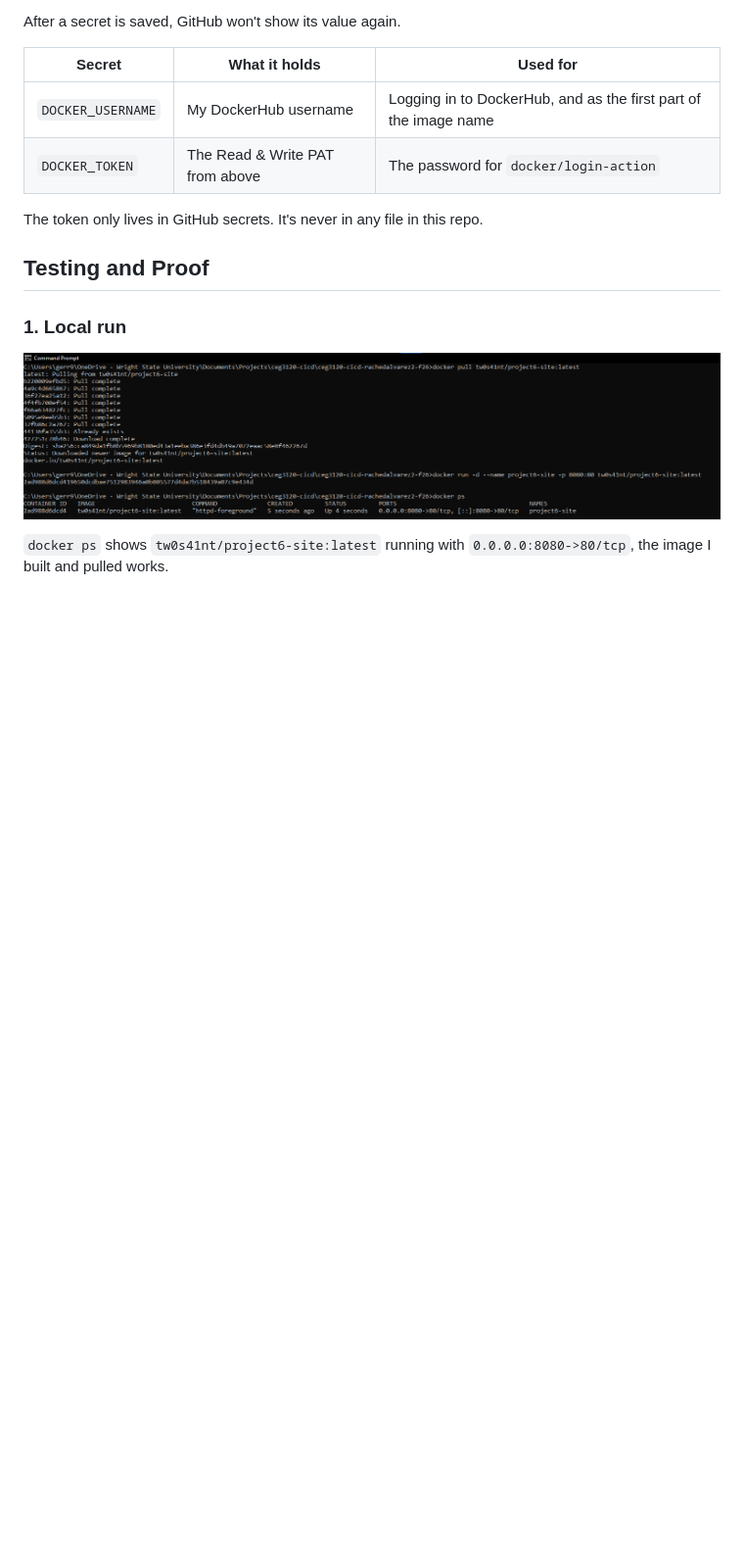
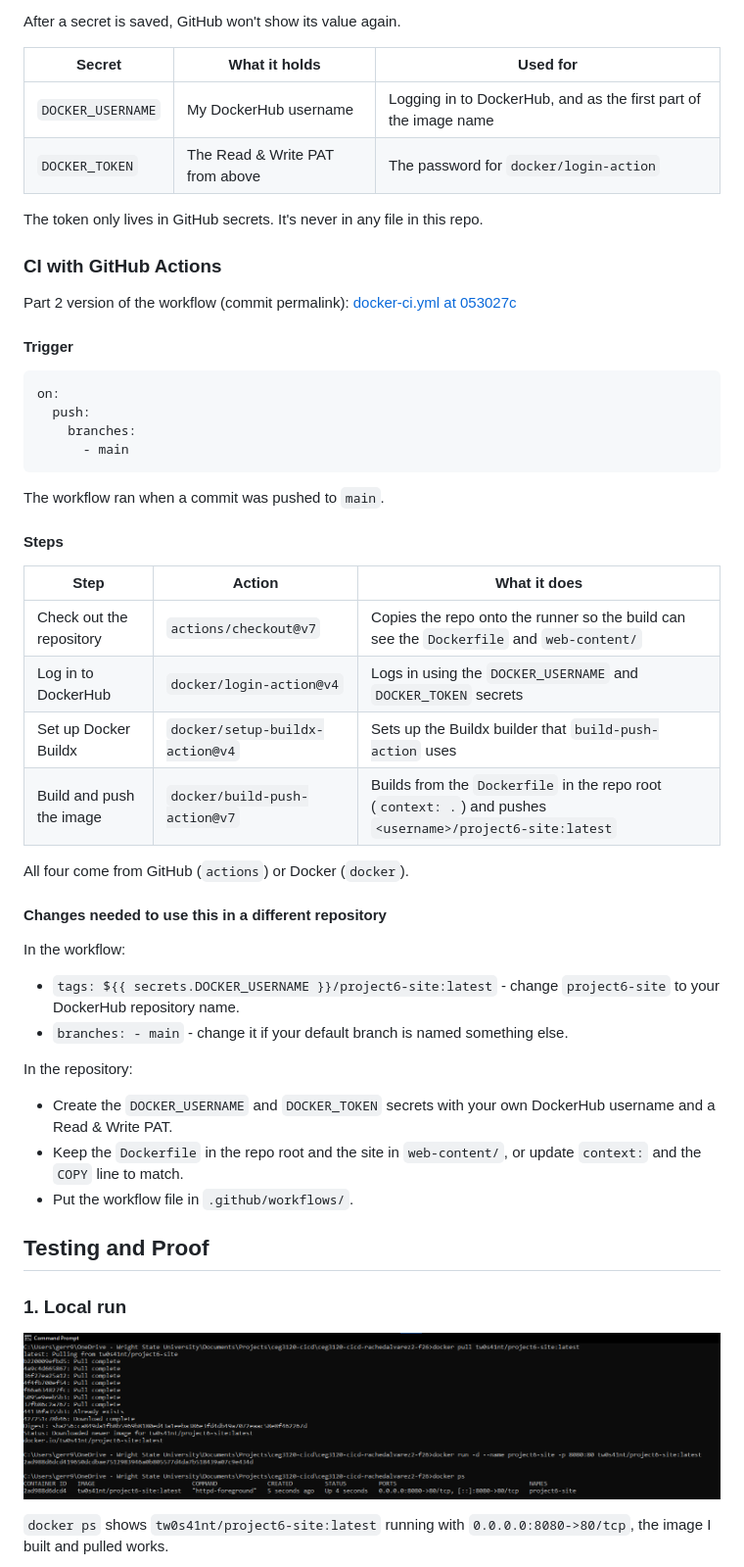
Before and after one commit to WSU-kduncan/ceg3120-cicd-rachedalvarez2-f26, a Markdown page: README-CI.md, the part around one of its changes. Shown at 98% size. GitHub-like rendering; blank space fills up the shorter version.

Commit message:
Document Part 2 workflow trigger and steps

````diff
--- a/README-CI.md
+++ b/README-CI.md
@@ -81,6 +81,45 @@ After a secret is saved, GitHub won't show its value again.
 
 The token only lives in GitHub secrets. It's never in any file in this repo.
 
+### CI with GitHub Actions
+
+Part 2 version of the workflow (commit permalink): [docker-ci.yml at 053027c](https://github.com/WSU-kduncan/ceg3120-cicd-rachedalvarez2-f26/blob/053027cadb5e16f6292e6378b686aa991f719ad7/.github/workflows/docker-ci.yml)
+
+#### Trigger
+
+```yaml
+on:
+  push:
+    branches:
+      - main
+```
+
+The workflow ran when a commit was pushed to `main`.
+
+#### Steps
+
+| Step | Action | What it does |
+| --- | --- | --- |
+| Check out the repository | `actions/checkout@v7` | Copies the repo onto the runner so the build can see the `Dockerfile` and `web-content/` |
+| Log in to DockerHub | `docker/login-action@v4` | Logs in using the `DOCKER_USERNAME` and `DOCKER_TOKEN` secrets |
+| Set up Docker Buildx | `docker/setup-buildx-action@v4` | Sets up the Buildx builder that `build-push-action` uses |
+| Build and push the image | `docker/build-push-action@v7` | Builds from the `Dockerfile` in the repo root (`context: .`) and pushes `<username>/project6-site:latest` |
+
+All four come from GitHub (`actions`) or Docker (`docker`).
+
+#### Changes needed to use this in a different repository
+
+In the workflow:
+
+- `tags: ${{ secrets.DOCKER_USERNAME }}/project6-site:latest` - change `project6-site` to your DockerHub repository name.
+- `branches: - main` - change it if your default branch is named something else.
+
+In the repository:
+
+- Create the `DOCKER_USERNAME` and `DOCKER_TOKEN` secrets with your own DockerHub username and a Read & Write PAT.
+- Keep the `Dockerfile` in the repo root and the site in `web-content/`, or update `context:` and the `COPY` line to match.
+- Put the workflow file in `.github/workflows/`.
+
 ## Testing and Proof
 
 ### 1. Local run
````
Also changed, not shown: other parts of README-CI.md (+7 -0 lines), images/main-trigger.png (added).
